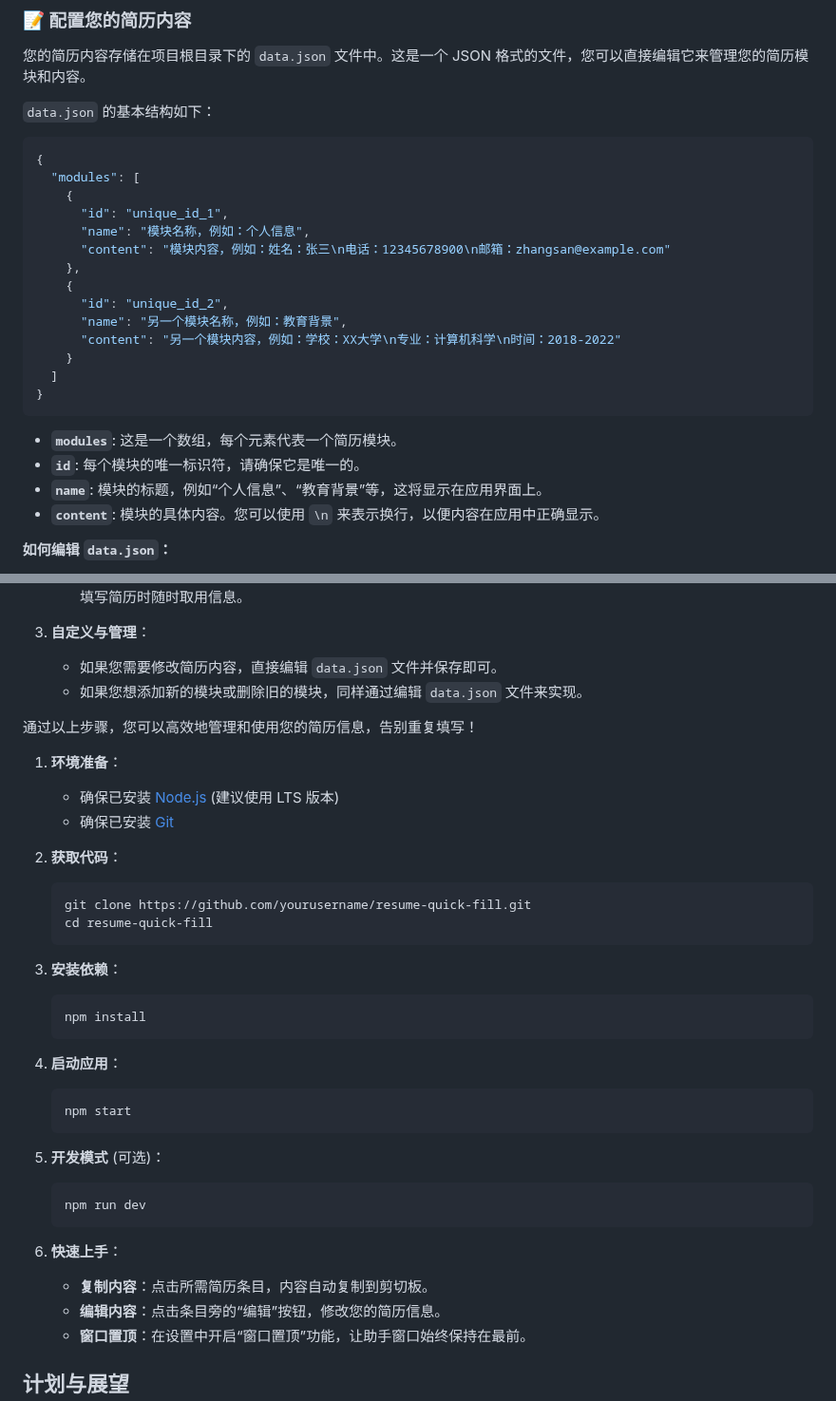
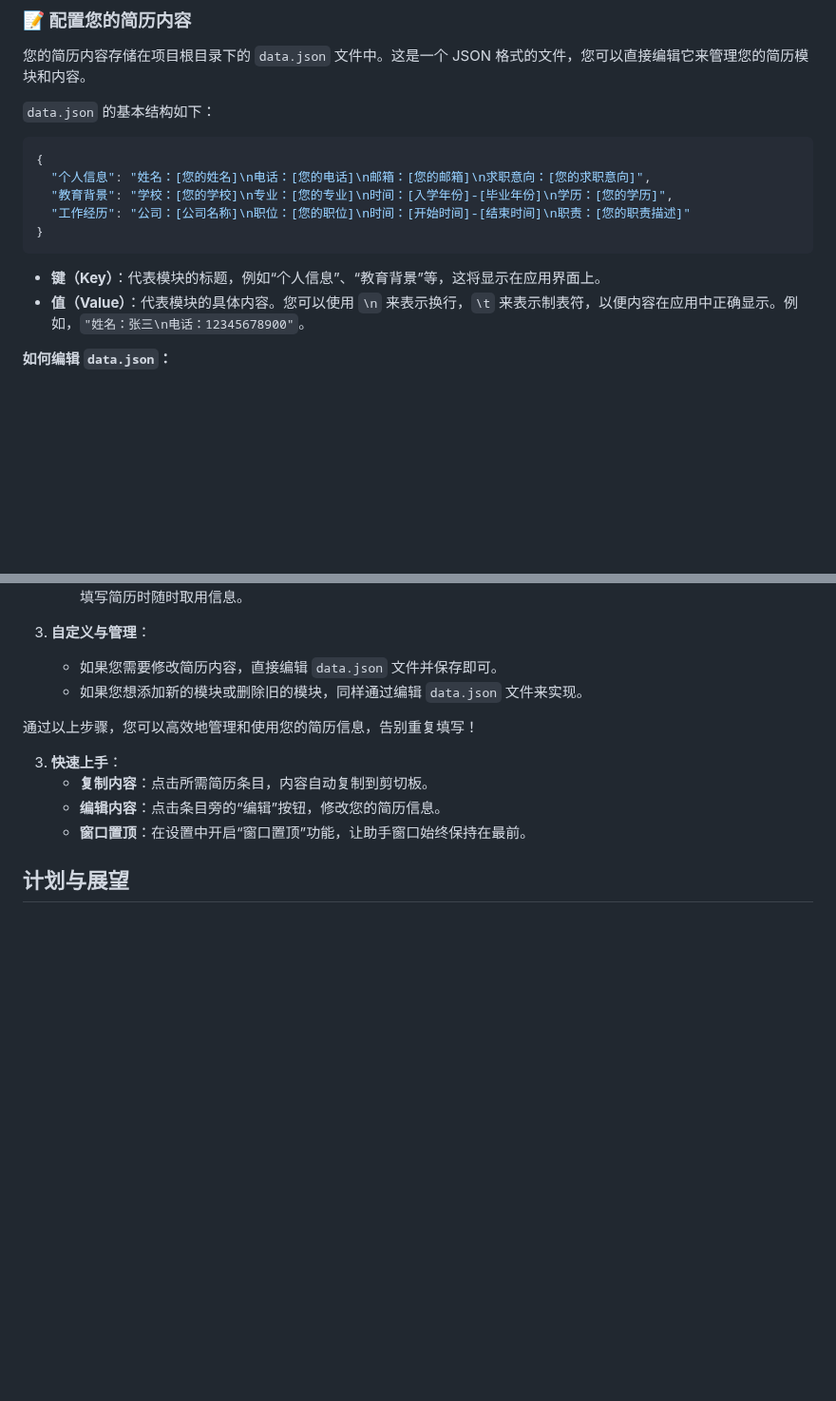
Before and after one commit to RRock1213/resume-quick-fill, a Markdown page: README.md, 2 parts joined by grey strips. Shown at 95% size. GitHub-like rendering; blank space fills up the shorter version.

Commit message:
更新README中的data.json格式要求描述及更新.gitignore

````diff
--- a/README.md
+++ b/README.md
@@ -72,25 +72,14 @@
 
 ```json
 {
-  "modules": [
-    {
-      "id": "unique_id_1",
-      "name": "模块名称，例如：个人信息",
-      "content": "模块内容，例如：姓名：张三\n电话：12345678900\n邮箱：zhangsan@example.com"
-    },
-    {
-      "id": "unique_id_2",
-      "name": "另一个模块名称，例如：教育背景",
-      "content": "另一个模块内容，例如：学校：XX大学\n专业：计算机科学\n时间：2018-2022"
-    }
-  ]
+  "个人信息": "姓名：[您的姓名]\n电话：[您的电话]\n邮箱：[您的邮箱]\n求职意向：[您的求职意向]",
+  "教育背景": "学校：[您的学校]\n专业：[您的专业]\n时间：[入学年份]-[毕业年份]\n学历：[您的学历]",
+  "工作经历": "公司：[公司名称]\n职位：[您的职位]\n时间：[开始时间]-[结束时间]\n职责：[您的职责描述]"
 }
 ```
 
--   **`modules`**: 这是一个数组，每个元素代表一个简历模块。
--   **`id`**: 每个模块的唯一标识符，请确保它是唯一的。
--   **`name`**: 模块的标题，例如“个人信息”、“教育背景”等，这将显示在应用界面上。
--   **`content`**: 模块的具体内容。您可以使用 `\n` 来表示换行，以便内容在应用中正确显示。
+-   **键（Key）**：代表模块的标题，例如“个人信息”、“教育背景”等，这将显示在应用界面上。
+-   **值（Value）**：代表模块的具体内容。您可以使用 `\n` 来表示换行，`\t` 来表示制表符，以便内容在应用中正确显示。例如，`"姓名：张三\n电话：12345678900"`。
 
 **如何编辑 `data.json`：**
 
@@ -115,30 +104,6 @@
 
 通过以上步骤，您可以高效地管理和使用您的简历信息，告别重复填写！
 
-1. **环境准备**：
-   - 确保已安装 [Node.js](https://nodejs.org/) (建议使用 LTS 版本)
-   - 确保已安装 [Git](https://git-scm.com/)
-
-2. **获取代码**：
-   ```bash
-   git clone https://github.com/yourusername/resume-quick-fill.git
-   cd resume-quick-fill
-   ```
-
-3. **安装依赖**：
-   ```bash
-   npm install
-   ```
-
-4. **启动应用**：
-   ```bash
-   npm start
-   ```
-
-5. **开发模式** (可选)：
-   ```bash
-   npm run dev
-   ```
 3. **快速上手**：
     - **复制内容**：点击所需简历条目，内容自动复制到剪切板。
     - **编辑内容**：点击条目旁的“编辑”按钮，修改您的简历信息。
````
